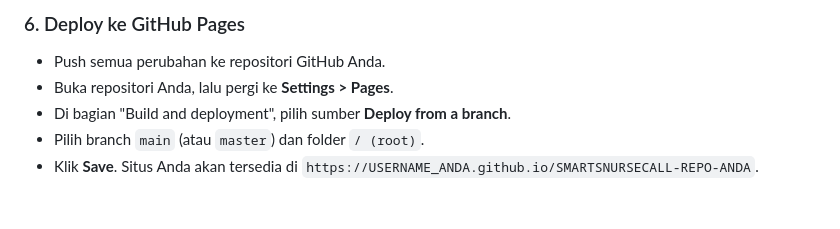
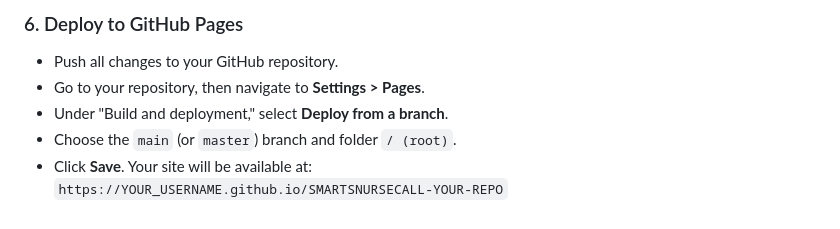
Before and after one commit to smartnursecall/smartnursecall, a Markdown page: README.md, the part around the change printed below. Rendered like a GitHub page.

```diff
--- a/README.md
+++ b/README.md
@@ -64,7 +65,8 @@ cd SMARTSNURSECALL-REPO-ANDA
 
-### 6. Deploy ke GitHub Pages
-*   Push semua perubahan ke repositori GitHub Anda.
-*   Buka repositori Anda, lalu pergi ke **Settings > Pages**.
-*   Di bagian "Build and deployment", pilih sumber **Deploy from a branch**.
-*   Pilih branch `main` (atau `master`) dan folder `/ (root)`.
-*   Klik **Save**. Situs Anda akan tersedia di `https://USERNAME_ANDA.github.io/SMARTSNURSECALL-REPO-ANDA`.
+### 6. Deploy to GitHub Pages
+- Push all changes to your GitHub repository.
+- Go to your repository, then navigate to **Settings > Pages**.
+- Under "Build and deployment," select **Deploy from a branch**.
+- Choose the `main` (or `master`) branch and folder `/ (root)`.
+- Click **Save**. Your site will be available at:
+  `https://YOUR_USERNAME.github.io/SMARTSNURSECALL-YOUR-REPO`
```
Also changed, not shown: other parts of README.md (+48 -47 lines).
